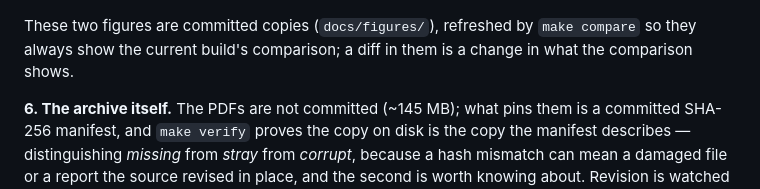
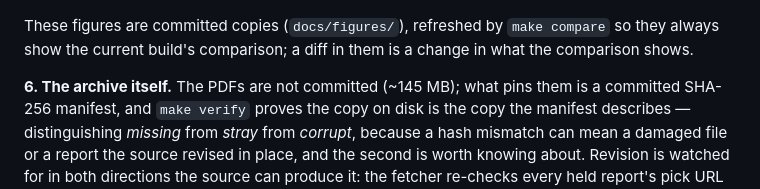
Before and after one commit to vsbuffalo/ebola-bdbv-data, a Markdown page: README.md, the part around the change. Rendered like a GitHub page.

```diff
--- a/README.md
+++ b/README.md
@@ -310,7 +310,7 @@ self-disagreements.](docs/figures/comparison_series.png)
 ![Every zone-day on the identity line against INRB-UMIE, and the
 disagreements, signed, over time.](docs/figures/comparison.png)
 
-These two figures are committed copies (`docs/figures/`), refreshed by
+These figures are committed copies (`docs/figures/`), refreshed by
 `make compare` so they always show the current build's comparison; a diff in
 them is a change in what the comparison shows.
 
```
Also changed, not shown: docs/figures/ascertainment.png (added), 2 other files.
